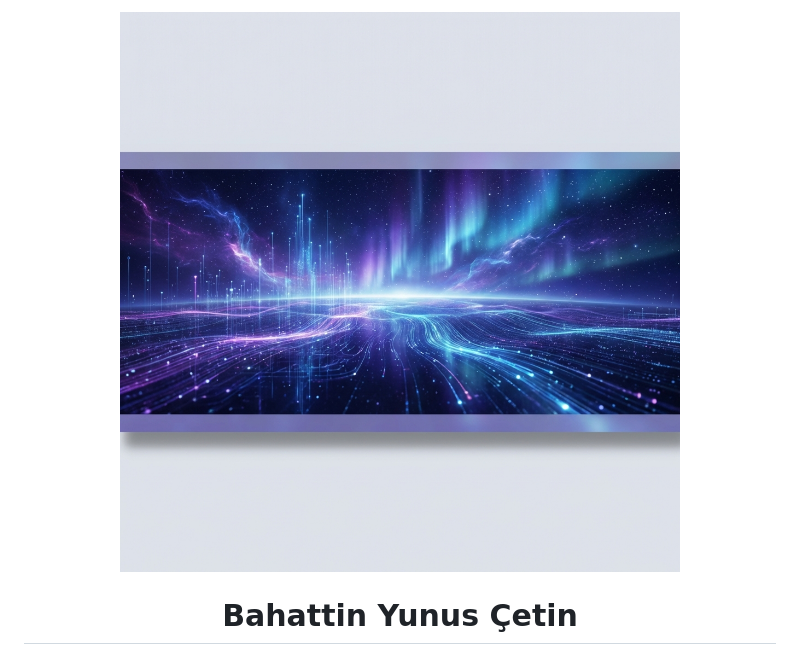
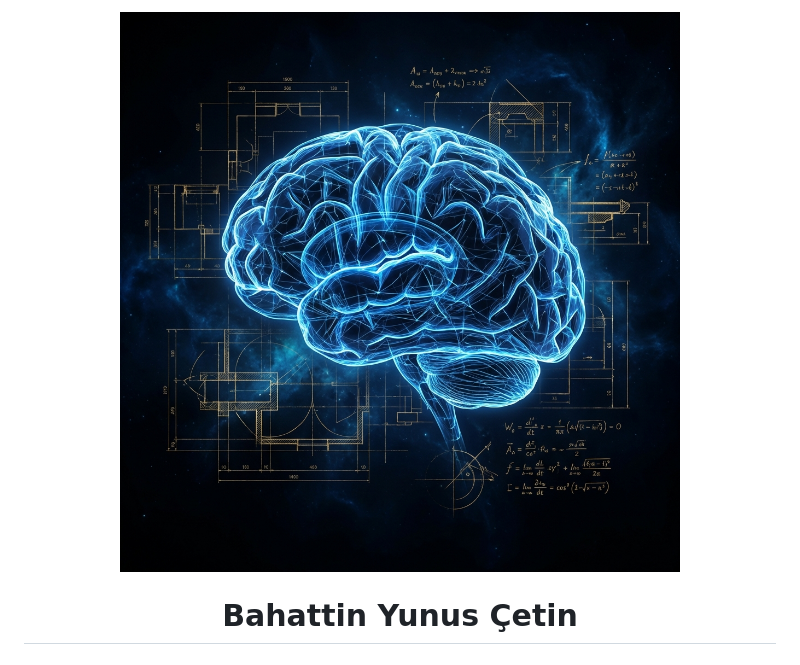
Before and after one commit to bahattinyunus/bahattinyunus, a Markdown page: README.md, the part around the change. GitHub-like rendering; pictures changed too: assets/header_v4.png (added).

Commit message:
Design: Update header to Ultimate Architect edition (Neural Blueprints)

```diff
--- a/README.md
+++ b/README.md
@@ -1,5 +1,5 @@
 <div align="center">
-  <img src="assets/header_v3.png" width="100%" style="border-radius: 12px; box-shadow: 0 0 40px rgba(100, 50, 255, 0.5);" alt="Bahattin Yunus Çetin - Visionary AI Architect" />
+  <img src="assets/header_v4.png" width="100%" style="border-radius: 12px; box-shadow: 0 0 50px rgba(0, 180, 255, 0.4);" alt="Bahattin Yunus Çetin - AI Architect" />
 </div>
 
 <div align="center">
```
